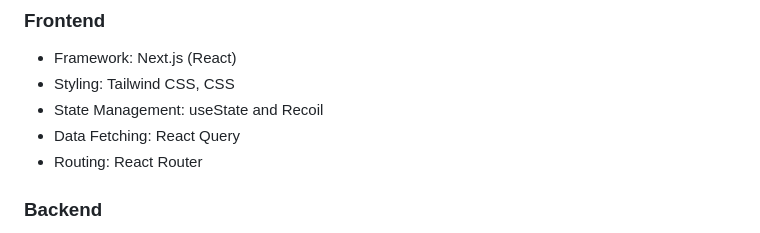
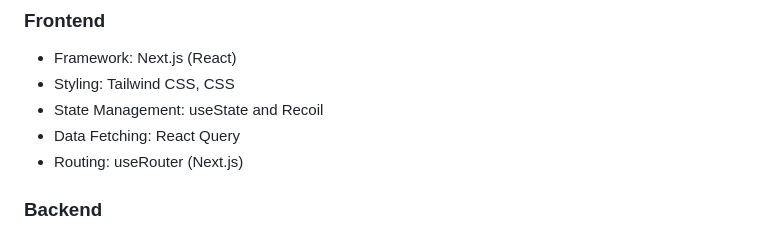
Before and after one commit to leonhardSensi/salumiTracker, a Markdown page: README.md, the part around the change. GitHub-like rendering.

```diff
--- a/README.md
+++ b/README.md
@@ -14,7 +14,7 @@ Salumi-Tracker is a web application that allows users to adapt their salumi reci
 - Styling: Tailwind CSS, CSS
 - State Management: useState and Recoil
 - Data Fetching: React Query
-- Routing: React Router
+- Routing: useRouter (Next.js)
 
 ### Backend
 - Runtime: Node.js
```
